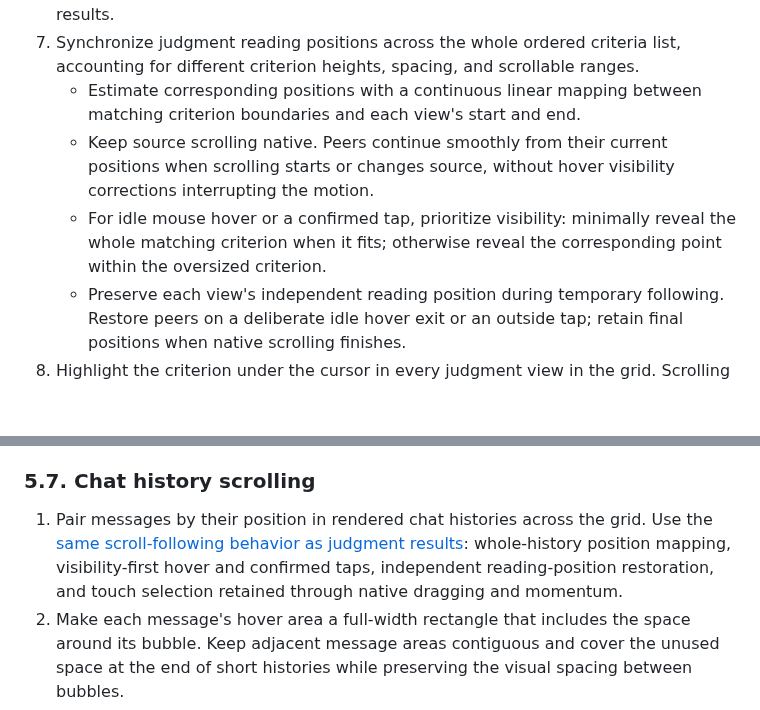
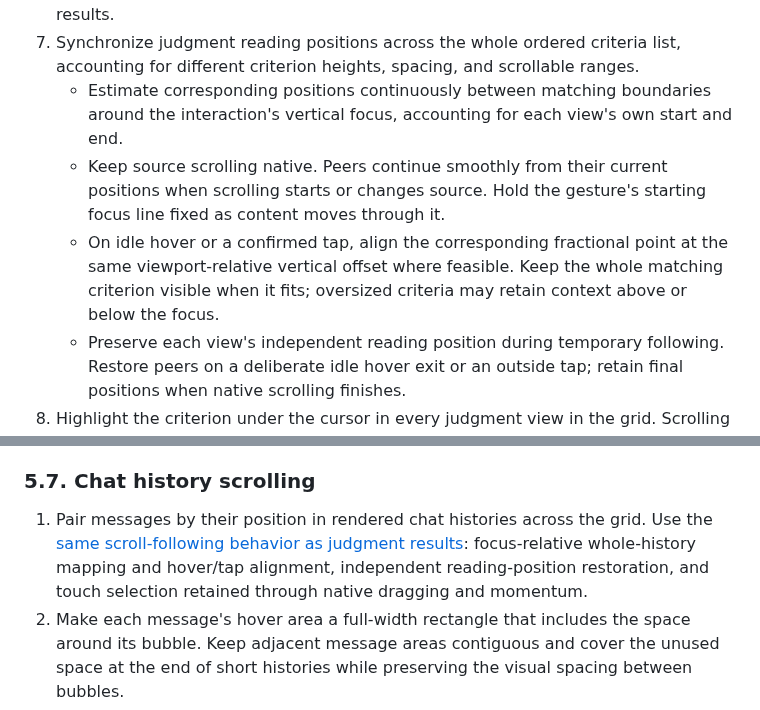
Before and after one commit to klntsky/slopgrid, a Markdown page: PRODUCT.md, 2 parts joined by grey strips. Rendered like a GitHub page; blank space fills up the shorter version.

Commit message:
Document focus-centered history alignment

```diff
--- a/PRODUCT.md
+++ b/PRODUCT.md
@@ -356,9 +356,9 @@ The SVG generation prompt must require a well-formed standalone XML SVG document
    - Unavailable generated output reports "The generated output is unavailable for judging."
 6. Completed generation remains available for output, raw view, thinking, copy, and download while judging runs or fails, subject to ordinary access control. Cache ready output independently of judgment completion; display cached verdicts as saved results.
 7. Synchronize judgment reading positions across the whole ordered criteria list, accounting for different criterion heights, spacing, and scrollable ranges.
-   - Estimate corresponding positions with a continuous linear mapping between matching criterion boundaries and each view's start and end.
-   - Keep source scrolling native. Peers continue smoothly from their current positions when scrolling starts or changes source, without hover visibility corrections interrupting the motion.
-   - For idle mouse hover or a confirmed tap, prioritize visibility: minimally reveal the whole matching criterion when it fits; otherwise reveal the corresponding point within the oversized criterion.
+   - Estimate corresponding positions continuously between matching boundaries around the interaction's vertical focus, accounting for each view's own start and end.
+   - Keep source scrolling native. Peers continue smoothly from their current positions when scrolling starts or changes source. Hold the gesture's starting focus line fixed as content moves through it.
+   - On idle hover or a confirmed tap, align the corresponding fractional point at the same viewport-relative vertical offset where feasible. Keep the whole matching criterion visible when it fits; oversized criteria may retain context above or below the focus.
    - Preserve each view's independent reading position during temporary following. Restore peers on a deliberate idle hover exit or an outside tap; retain final positions when native scrolling finishes.
 8. Highlight the criterion under the cursor in every judgment view in the grid. Scrolling may update the desktop highlight beneath a stationary cursor without changing the scroll mapping. Clear the highlight when the cursor leaves the criterion rows.
 9. On touchscreens, single-finger contact highlights the matching criterion without moving peers. A confirmed tap reveals it after release.
@@ -369,7 +369,7 @@ The SVG generation prompt must require a well-formed standalone XML SVG document
 
 ### 5.7. Chat history scrolling
 
-1. Pair messages by their position in rendered chat histories across the grid. Use the [same scroll-following behavior as judgment results](#56-judgment-results): whole-history position mapping, visibility-first hover and confirmed taps, independent reading-position restoration, and touch selection retained through native dragging and momentum.
+1. Pair messages by their position in rendered chat histories across the grid. Use the [same scroll-following behavior as judgment results](#56-judgment-results): focus-relative whole-history mapping and hover/tap alignment, independent reading-position restoration, and touch selection retained through native dragging and momentum.
 2. Make each message's hover area a full-width rectangle that includes the space around its bubble. Keep adjacent message areas contiguous and cover the unused space at the end of short histories while preserving the visual spacing between bubbles.
 3. Apply a very subtle tint to the corresponding message bubble in every chat history while its area is hovered or touch-selected. Preserve the bubbles' role colors and alignment.
 4. Follow rendered chat histories as a group, separately from judgment views. Raw text and thinking keep independent scrolling.
```
Also changed, not shown: ARCHITECTURE.md (+7 -6 lines).
